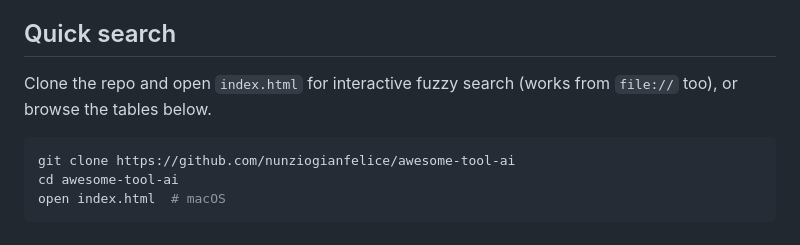
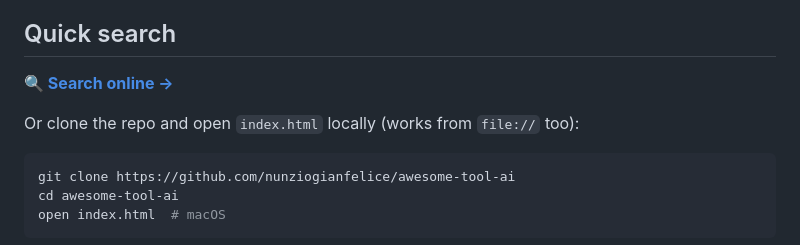
Before and after one commit to nunziogianfelice/awesome-tool-ai, a Markdown page: README.md, the part around the change. Drawn GitHub-style.

Commit message:
Add GitHub Pages link to README

````diff
--- a/README.md
+++ b/README.md
@@ -5,7 +5,9 @@
 
 ## Quick search
 
-Clone the repo and open `index.html` for interactive fuzzy search (works from `file://` too), or browse the tables below.
+**[🔍 Search online →](https://nunziogianfelice.github.io/awesome-tool-ai/)**
+
+Or clone the repo and open `index.html` locally (works from `file://` too):
 
 ```bash
 git clone https://github.com/nunziogianfelice/awesome-tool-ai
````
